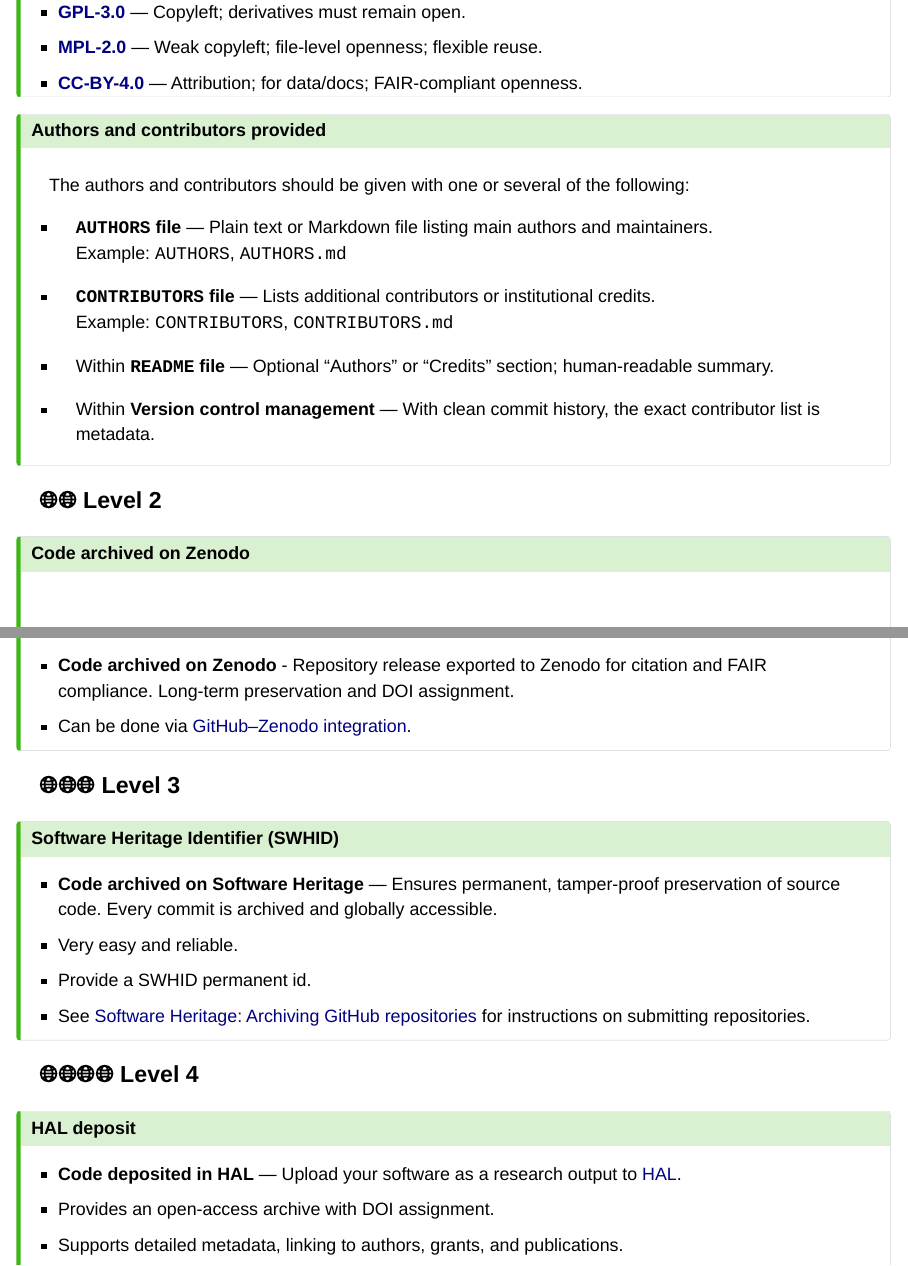
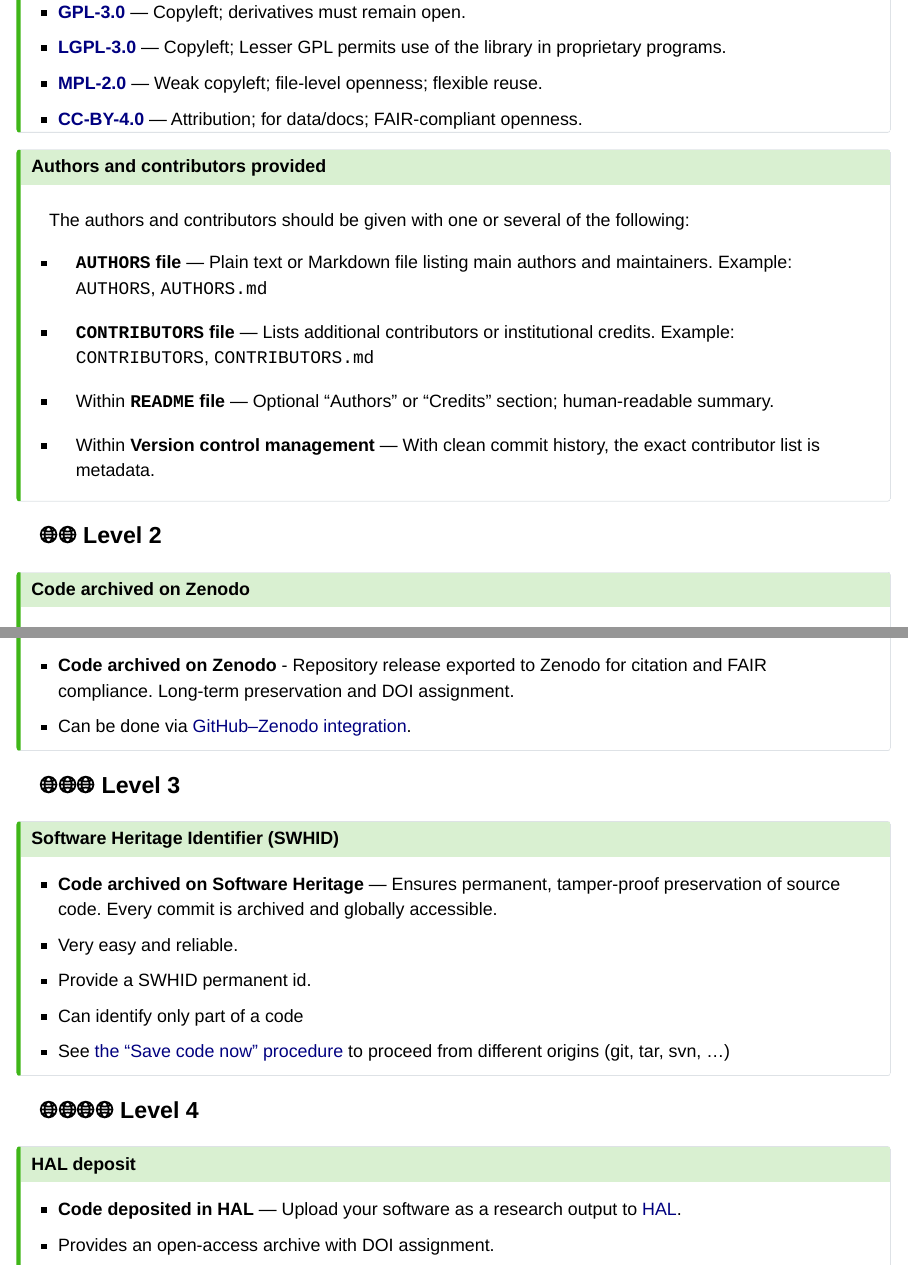
Before and after one commit to JTCAM/authors-guidelines, a Quarto document (jtcam_badges_authors.qmd): pages 5 and 6 of 27, joined at a grey line. Rendered offline with R 4.5, knitr and Pandoc in place of Quarto, with nearby package versions; drawn as Slidy slides in place of the format the file asks for.

Commit message:
Modify part 1 accessibility text + links

```diff
--- a/jtcam_badges_authors.qmd
+++ b/jtcam_badges_authors.qmd
@@ -63,7 +62,8 @@
 - **[MIT License](https://opensource.org/licenses/MIT)** — Permissive; free reuse, modify, distribute; attribution only.
 - **[Apache 2.0](https://www.apache.org/licenses/LICENSE-2.0)** — Permissive; attribution + patent grant; high interoperability.
 - **[BSD 3-Clause](https://opensource.org/licenses/BSD-3-Clause)** — Permissive; attribution + non-endorsement.
-- **[GPL-3.0](https://www.gnu.org/licenses/gpl-3.0.html)** — Copyleft; derivatives must remain open.
+- **[GPL-3.0](https://www.gnu.org/licenses/gpl-3.0.en.html)** — Copyleft; derivatives must remain open.
+- **[LGPL-3.0](https://www.gnu.org/licenses/lgpl-3.0.en.html)** — Copyleft; Lesser GPL permits use of the library in proprietary programs.
 - **[MPL-2.0](https://www.mozilla.org/en-US/MPL/2.0/)** — Weak copyleft; file-level openness; flexible reuse.
 - **[CC-BY-4.0](https://creativecommons.org/licenses/by/4.0/)** — Attribution; for data/docs; FAIR-compliant openness.
 
@@ -105,7 +105,11 @@
 - **Code archived on Software Heritage** — Ensures permanent, tamper-proof preservation of source code. Every commit is archived and globally accessible.
 - Very easy and reliable.
 - Provide a SWHID permanent id.
+- Can identify only part of a code
+- See [the "Save code now" procedure](https://archive.softwareheritage.org/save/) to proceed from different origins (git, tar, svn, ...)
+<!--
 - See [Software Heritage: Archiving GitHub repositories](https://docs.softwareheritage.org/devel/swh-model/platforms.html#github) for instructions on submitting repositories.
+-->
 :::
 
 
```
Also changed, not shown: jtcam_badges_authors.qmd (5 more changed lines).
